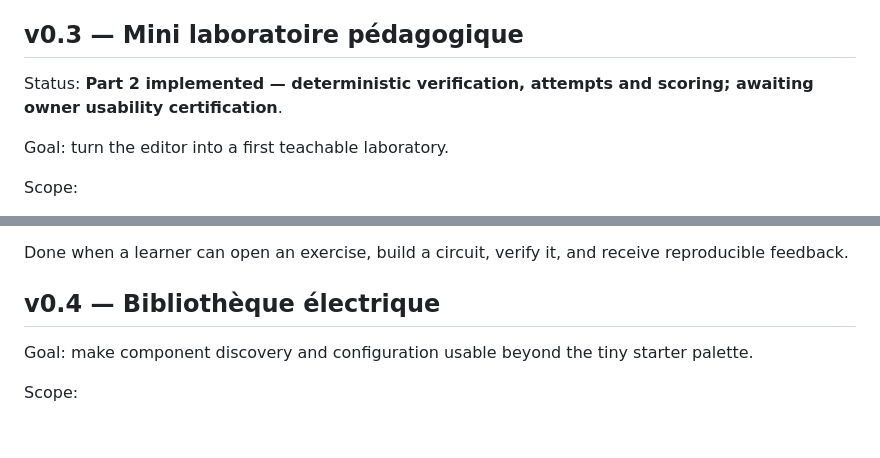
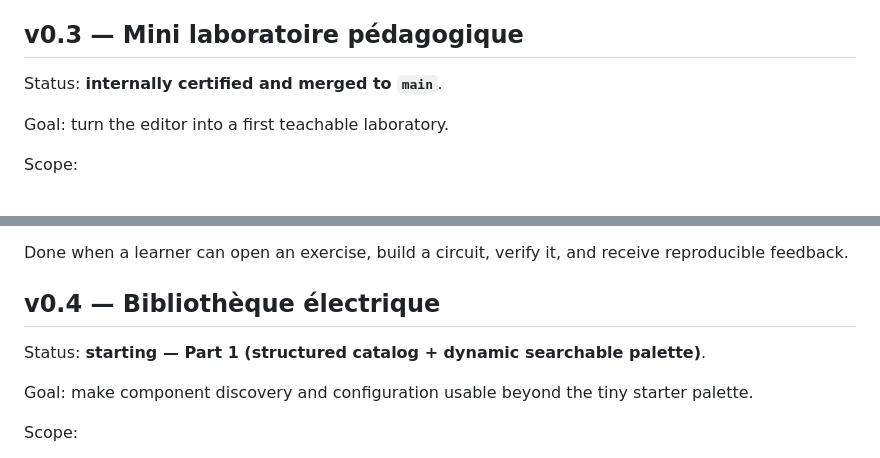
Before and after one commit to nexagrouptech/ElectroLabAI, a Markdown page: ROADMAP.md, 2 parts joined by grey strips. GitHub-like rendering; blank space fills up the shorter version.

Commit message:
docs: start v0.4 roadmap

```diff
--- a/ROADMAP.md
+++ b/ROADMAP.md
@@ -46,7 +46,7 @@ Done when a user can assemble and validate a small domestic installation without
 
 ## v0.3 — Mini laboratoire pédagogique
 
-Status: **Part 2 implemented — deterministic verification, attempts and scoring; awaiting owner usability certification**.
+Status: **internally certified and merged to `main`**.
 
 Goal: turn the editor into a first teachable laboratory.
 
@@ -63,6 +63,8 @@ Scope:
 Done when a learner can open an exercise, build a circuit, verify it, and receive reproducible feedback.
 
 ## v0.4 — Bibliothèque électrique
+
+Status: **starting — Part 1 (structured catalog + dynamic searchable palette)**.
 
 Goal: make component discovery and configuration usable beyond the tiny starter palette.
 
```
